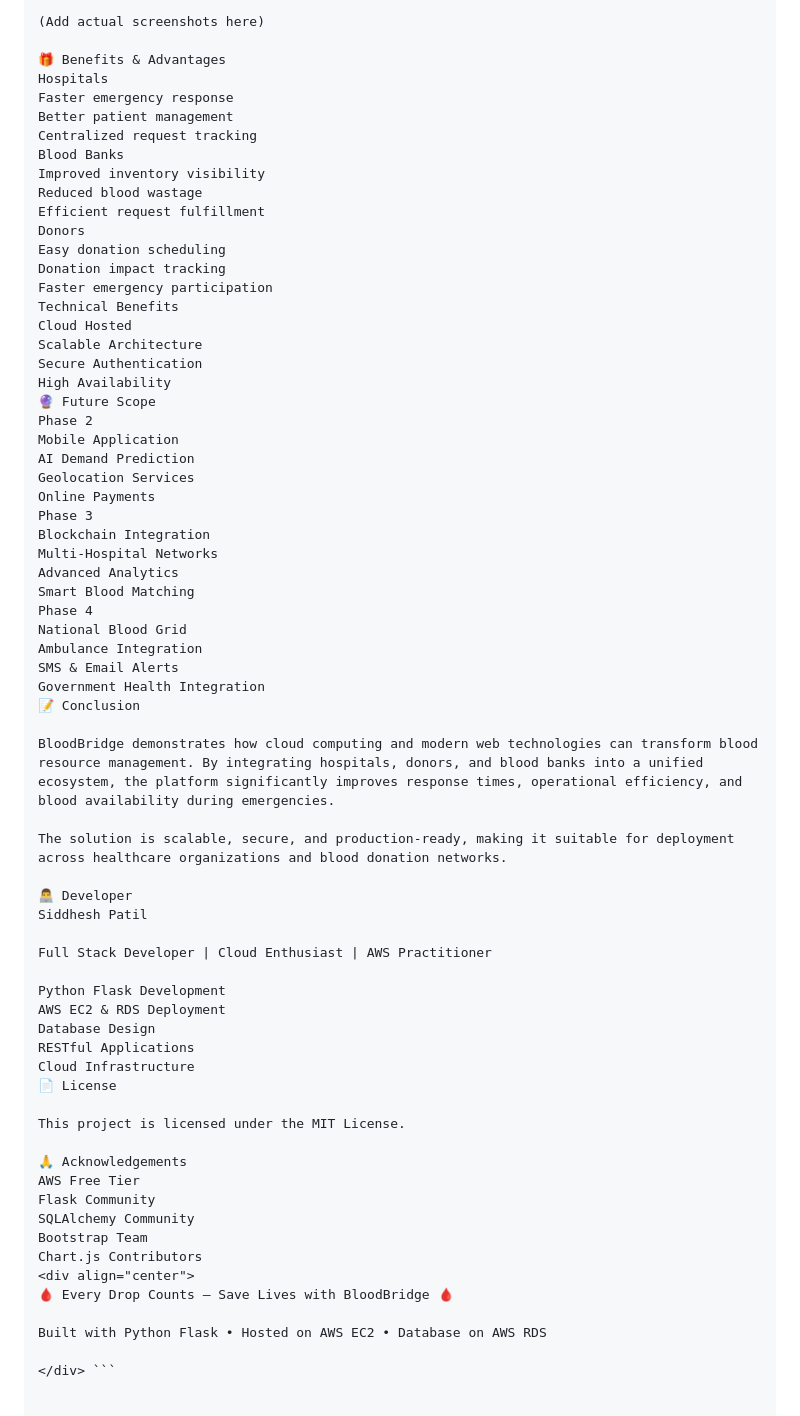
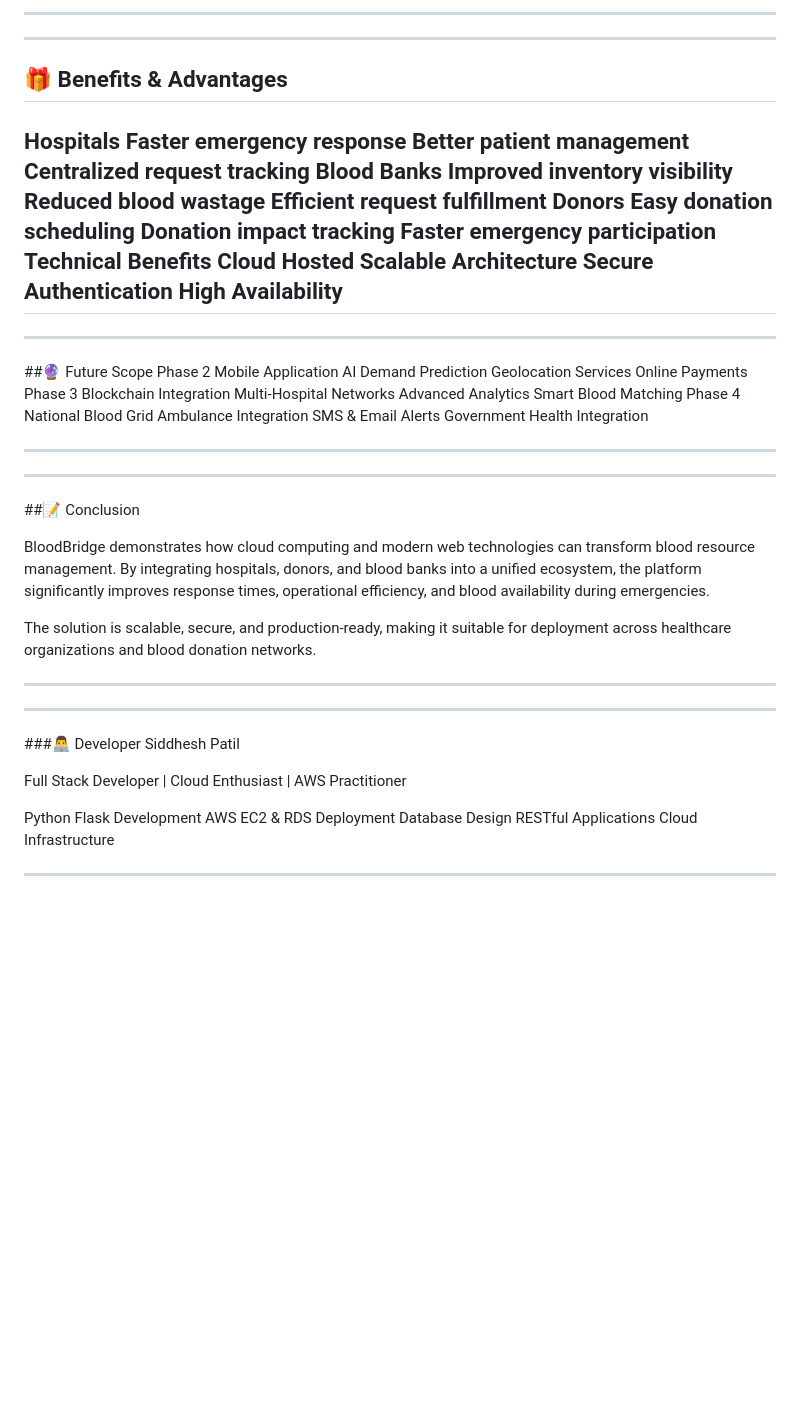
Before and after one commit to Siddhesh0389/BloodBridge-Optimizing-Lifesaving-Resources-using-RDS-EC2, a Markdown page: README.md, the part around one of its changes. Drawn GitHub-style; blank space fills up the shorter version.

````diff
--- a/README.md
+++ b/README.md
@@ -221,7 +229,8 @@ BloodBridge/
 
-(Add actual screenshots here)
+---
 
-🎁 Benefits & Advantages
+---
+## 🎁 Benefits & Advantages
 Hospitals
 Faster emergency response
 Better patient management
@@ -239,7 +248,10 @@ Cloud Hosted
 Scalable Architecture
 Secure Authentication
 High Availability
-🔮 Future Scope
+---
+
+---
+##🔮 Future Scope
 Phase 2
 Mobile Application
 AI Demand Prediction
@@ -255,13 +267,21 @@ National Blood Grid
 Ambulance Integration
 SMS & Email Alerts
 Government Health Integration
-📝 Conclusion
+
+---
+
+---
+##📝 Conclusion
 
 BloodBridge demonstrates how cloud computing and modern web technologies can transform blood resource management. By integrating hospitals, donors, and blood banks into a unified ecosystem, the platform significantly improves response times, operational efficiency, and blood availability during emergencies.
 
 The solution is scalable, secure, and production-ready, making it suitable for deployment across healthcare organizations and blood donation networks.
 
-👨‍💻 Developer
+---
+
+---
+
+###👨‍💻 Developer
 Siddhesh Patil
 
 Full Stack Developer | Cloud Enthusiast | AWS Practitioner
@@ -271,19 +291,5 @@ AWS EC2 & RDS Deployment
 Database Design
 RESTful Applications
 Cloud Infrastructure
-📄 License
 
-This project is licensed under the MIT License.
-
-🙏 Acknowledgements
-AWS Free Tier
-Flask Community
-SQLAlchemy Community
-Bootstrap Team
-Chart.js Contributors
-<div align="center">
-🩸 Every Drop Counts – Save Lives with BloodBridge 🩸
-
-Built with Python Flask • Hosted on AWS EC2 • Database on AWS RDS
-
-</div> ```
+---
````
Also changed, not shown: other parts of README.md (+8 -0 lines).
